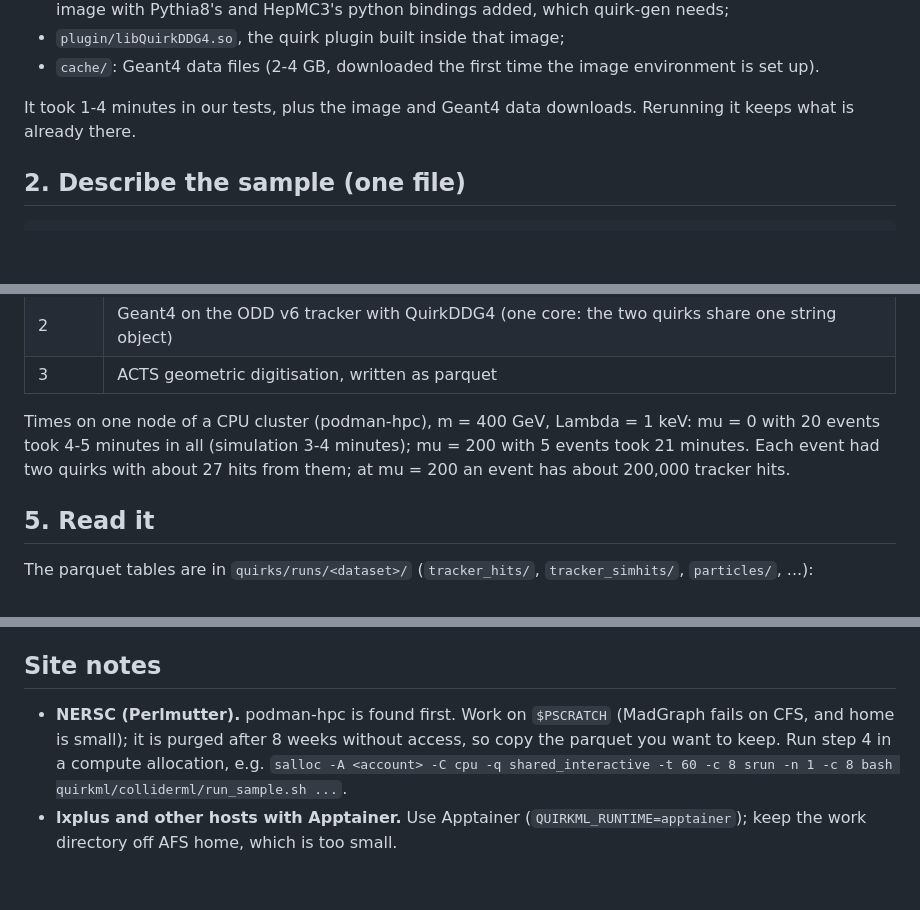
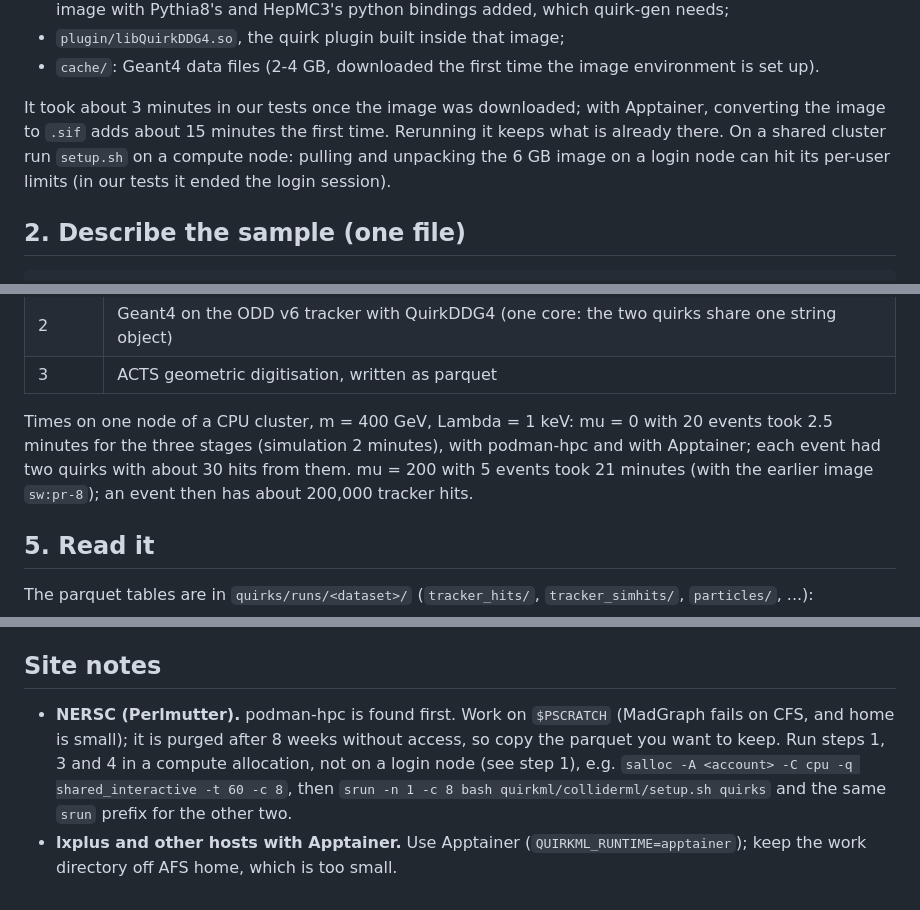
Before and after one commit to murnanedaniel/quirkml, a Markdown page: docs/tutorial.md, 3 parts joined by grey strips. Rendered like a GitHub page; blank space fills up the shorter version.

Commit message:
Tutorial: times from the one-image tests, run setup on a compute node

```diff
--- a/docs/tutorial.md
+++ b/docs/tutorial.md
@@ -28,7 +28,7 @@ bash quirkml/colliderml/setup.sh quirks
 - `plugin/libQuirkDDG4.so`, the quirk plugin built inside that image;
 - `cache/`: Geant4 data files (2-4 GB, downloaded the first time the image environment is set up).
 
-It took 1-4 minutes in our tests, plus the image and Geant4 data downloads. Rerunning it keeps what is already there.
+It took about 3 minutes in our tests once the image was downloaded; with Apptainer, converting the image to `.sif` adds about 15 minutes the first time. Rerunning it keeps what is already there. On a shared cluster run `setup.sh` on a compute node: pulling and unpacking the 6 GB image on a login node can hit its per-user limits (in our tests it ended the login session).
 
 ## 2. Describe the sample (one file)
 
@@ -70,7 +70,7 @@ Run it where you have 8 cores for up to an hour: a workstation, or an interactiv
 | 2 | Geant4 on the ODD v6 tracker with QuirkDDG4 (one core: the two quirks share one string object) |
 | 3 | ACTS geometric digitisation, written as parquet |
 
-Times on one node of a CPU cluster (podman-hpc), m = 400 GeV, Lambda = 1 keV: mu = 0 with 20 events took 4-5 minutes in all (simulation 3-4 minutes); mu = 200 with 5 events took 21 minutes. Each event had two quirks with about 27 hits from them; at mu = 200 an event has about 200,000 tracker hits.
+Times on one node of a CPU cluster, m = 400 GeV, Lambda = 1 keV: mu = 0 with 20 events took 2.5 minutes for the three stages (simulation 2 minutes), with podman-hpc and with Apptainer; each event had two quirks with about 30 hits from them. mu = 200 with 5 events took 21 minutes (with the earlier image `sw:pr-8`); an event then has about 200,000 tracker hits.
 
 ## 5. Read it
 
@@ -97,5 +97,5 @@ print(len(quirks), "quirks,", ev["hits"].is_quirk.sum(), "quirk hits")
 
 ## Site notes
 
-- **NERSC (Perlmutter).** podman-hpc is found first. Work on `$PSCRATCH` (MadGraph fails on CFS, and home is small); it is purged after 8 weeks without access, so copy the parquet you want to keep. Run step 4 in a compute allocation, e.g. `salloc -A <account> -C cpu -q shared_interactive -t 60 -c 8 srun -n 1 -c 8 bash quirkml/colliderml/run_sample.sh ...`.
+- **NERSC (Perlmutter).** podman-hpc is found first. Work on `$PSCRATCH` (MadGraph fails on CFS, and home is small); it is purged after 8 weeks without access, so copy the parquet you want to keep. Run steps 1, 3 and 4 in a compute allocation, not on a login node (see step 1), e.g. `salloc -A <account> -C cpu -q shared_interactive -t 60 -c 8`, then `srun -n 1 -c 8 bash quirkml/colliderml/setup.sh quirks` and the same `srun` prefix for the other two.
 - **lxplus and other hosts with Apptainer.** Use Apptainer (`QUIRKML_RUNTIME=apptainer`); keep the work directory off AFS home, which is too small.
```
